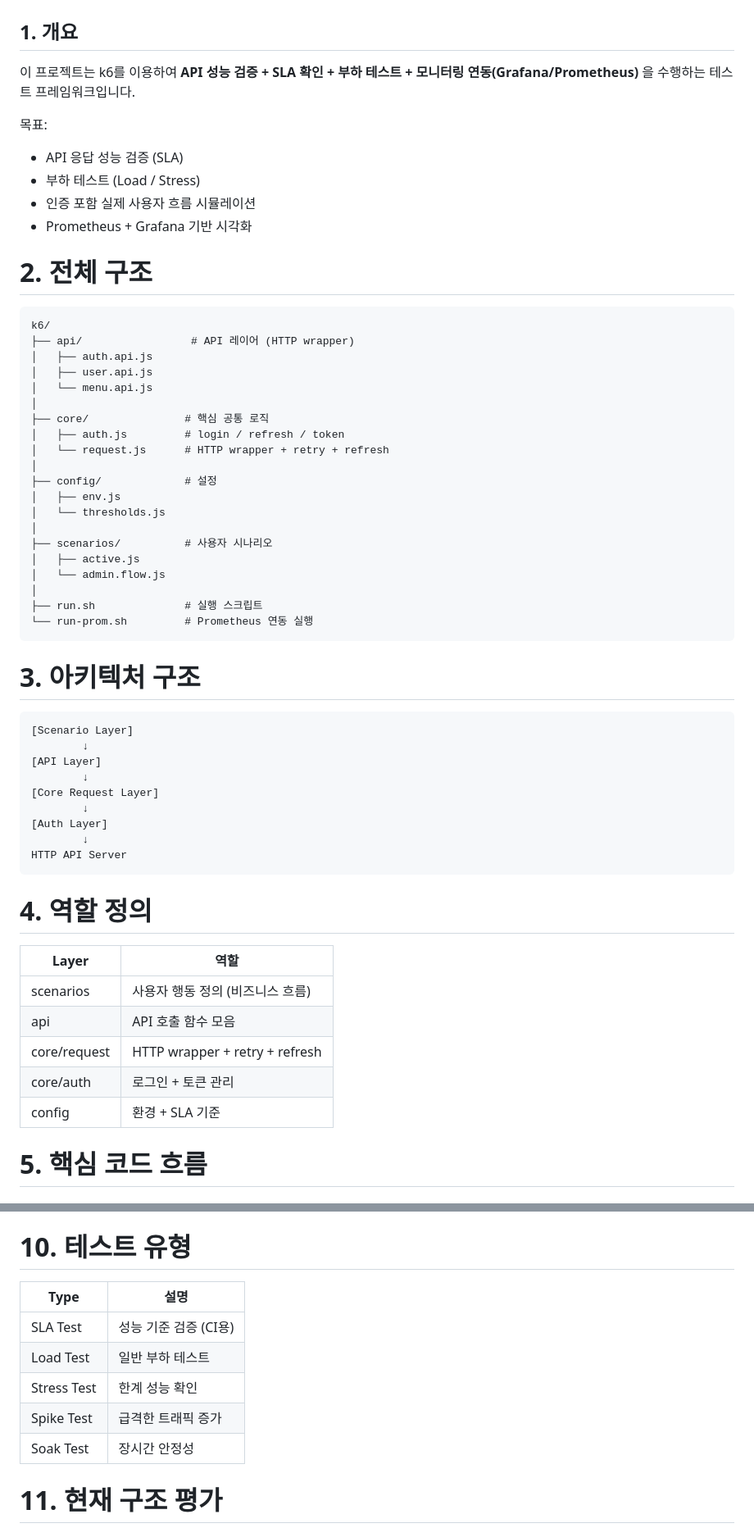
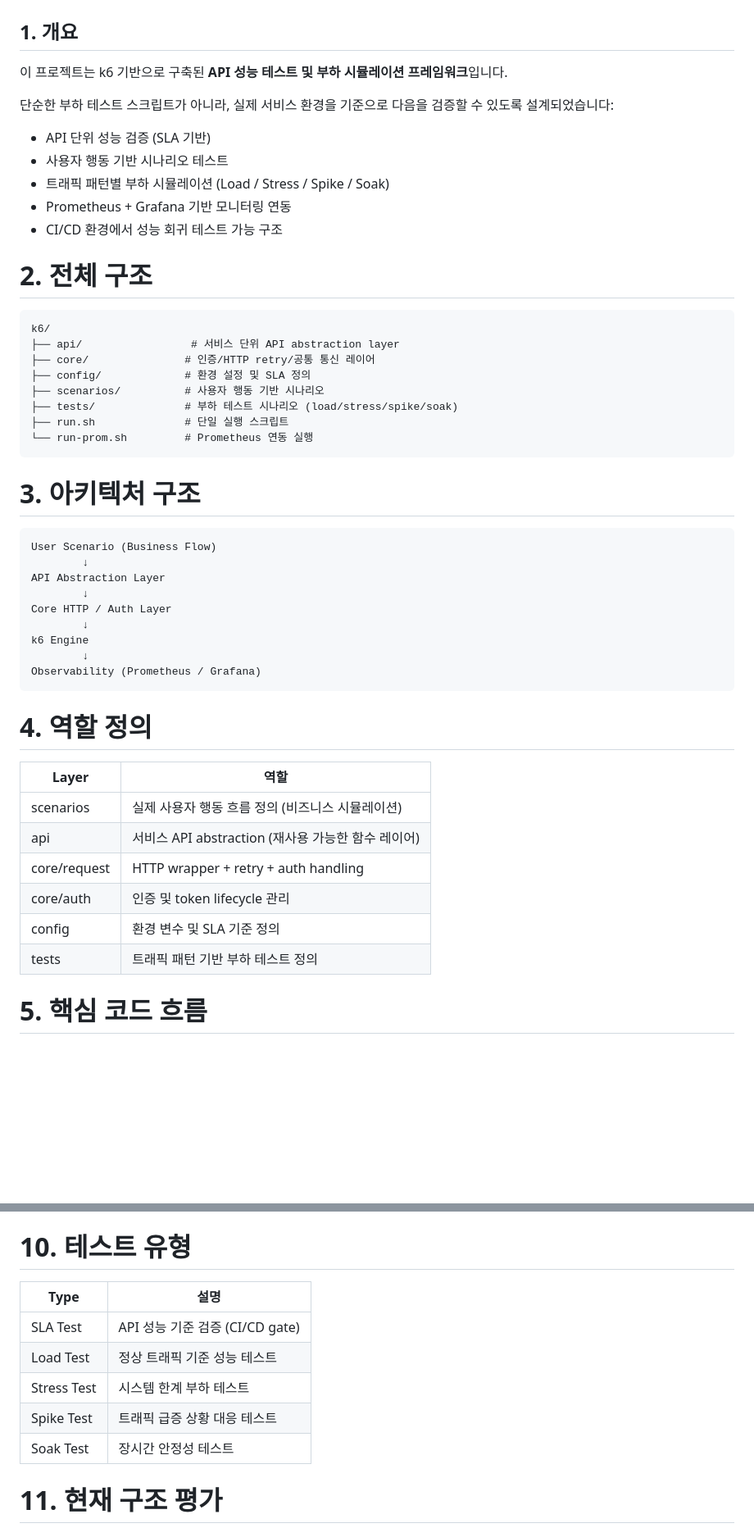
Before and after one commit to bluejals13/26-05adf, a Markdown page: APMS.SR/k6/README.md, 2 parts joined by grey strips. Shown at 82% size. GitHub-like rendering; blank space fills up the shorter version.

````diff
--- a/APMS.SR/k6/README.md
+++ b/APMS.SR/k6/README.md
@@ -3,14 +3,16 @@
 
 ## 1. 개요
 
-이 프로젝트는 k6를 이용하여 **API 성능 검증 + SLA 확인 + 부하 테스트 + 모니터링 연동(Grafana/Prometheus)** 을 수행하는 테스트 프레임워크입니다.
+이 프로젝트는 k6 기반으로 구축된 **API 성능 테스트 및 부하 시뮬레이션 프레임워크**입니다.
 
-목표:
+단순한 부하 테스트 스크립트가 아니라,
+실제 서비스 환경을 기준으로 다음을 검증할 수 있도록 설계되었습니다:
 
-* API 응답 성능 검증 (SLA)
-* 부하 테스트 (Load / Stress)
-* 인증 포함 실제 사용자 흐름 시뮬레이션
-* Prometheus + Grafana 기반 시각화
+- API 단위 성능 검증 (SLA 기반)
+- 사용자 행동 기반 시나리오 테스트
+- 트래픽 패턴별 부하 시뮬레이션 (Load / Stress / Spike / Soak)
+- Prometheus + Grafana 기반 모니터링 연동
+- CI/CD 환경에서 성능 회귀 테스트 가능 구조
 
 
 
@@ -18,24 +20,12 @@
 
 ```text
 k6/
-├── api/                 # API 레이어 (HTTP wrapper)
-│   ├── auth.api.js
-│   ├── user.api.js
-│   └── menu.api.js
-│
-├── core/               # 핵심 공통 로직
-│   ├── auth.js         # login / refresh / token
-│   └── request.js      # HTTP wrapper + retry + refresh
-│
-├── config/             # 설정
-│   ├── env.js
-│   └── thresholds.js
-│
-├── scenarios/          # 사용자 시나리오
-│   ├── active.js
-│   └── admin.flow.js
-│
-├── run.sh              # 실행 스크립트
+├── api/                 # 서비스 단위 API abstraction layer
+├── core/               # 인증/HTTP retry/공통 통신 레이어
+├── config/             # 환경 설정 및 SLA 정의
+├── scenarios/          # 사용자 행동 기반 시나리오
+├── tests/              # 부하 테스트 시나리오 (load/stress/spike/soak)
+├── run.sh              # 단일 실행 스크립트
 └── run-prom.sh         # Prometheus 연동 실행
 ```
 
@@ -44,28 +34,29 @@ k6/
 # 3. 아키텍처 구조
 
 ```text
-[Scenario Layer]
+User Scenario (Business Flow)
         ↓
-[API Layer]
+API Abstraction Layer
         ↓
-[Core Request Layer]
+Core HTTP / Auth Layer
         ↓
-[Auth Layer]
+k6 Engine
         ↓
-HTTP API Server
+Observability (Prometheus / Grafana)
 ```
 
 
 
 # 4. 역할 정의
 
-| Layer        | 역할                             |
-| ------------ | ------------------------------ |
-| scenarios    | 사용자 행동 정의 (비즈니스 흐름)            |
-| api          | API 호출 함수 모음                   |
-| core/request | HTTP wrapper + retry + refresh |
-| core/auth    | 로그인 + 토큰 관리                    |
-| config       | 환경 + SLA 기준                    |
+| Layer        | 역할 |
+|--------------|------|
+| scenarios    | 실제 사용자 행동 흐름 정의 (비즈니스 시뮬레이션) |
+| api          | 서비스 API abstraction (재사용 가능한 함수 레이어) |
+| core/request | HTTP wrapper + retry + auth handling |
+| core/auth    | 인증 및 token lifecycle 관리 |
+| config       | 환경 변수 및 SLA 기준 정의 |
+| tests        | 트래픽 패턴 기반 부하 테스트 정의 |
 
 
 
@@ -196,13 +187,13 @@ k6 run \
 
 # 10. 테스트 유형
 
-| Type        | 설명             |
-| ----------- | -------------- |
-| SLA Test    | 성능 기준 검증 (CI용) |
-| Load Test   | 일반 부하 테스트      |
-| Stress Test | 한계 성능 확인       |
-| Spike Test  | 급격한 트래픽 증가     |
-| Soak Test   | 장시간 안정성        |
+| Type        | 설명 |
+|------------|------|
+| SLA Test    | API 성능 기준 검증 (CI/CD gate) |
+| Load Test   | 정상 트래픽 기준 성능 테스트 |
+| Stress Test | 시스템 한계 부하 테스트 |
+| Spike Test  | 트래픽 급증 상황 대응 테스트 |
+| Soak Test   | 장시간 안정성 테스트 |
 
 
 
````
